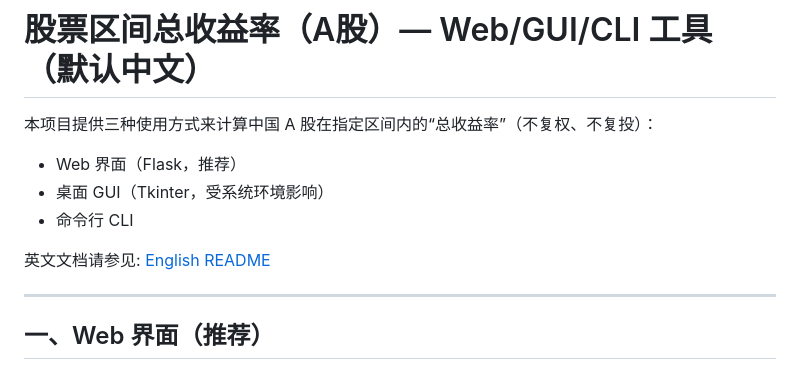
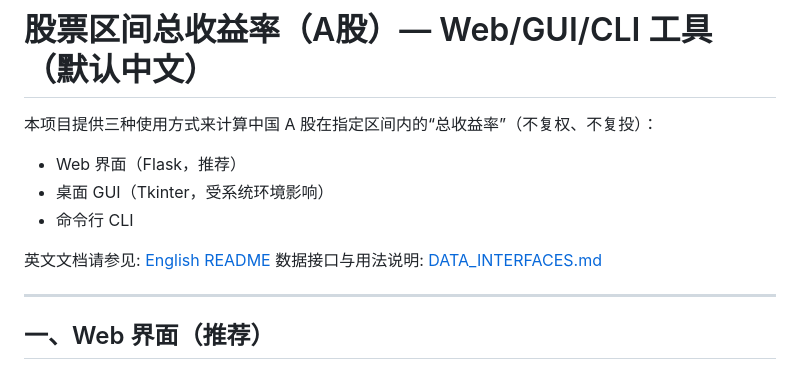
Before and after one commit to LewisLiu007/stock-total-return-interval, a Markdown page: README.md, the part around the change. GitHub-like rendering.

Commit message:
Docs: add DATA_INTERFACES.md (AkShare接口与用法说明) and link it from README.md

```diff
--- a/README.md
+++ b/README.md
@@ -6,6 +6,7 @@
 - 命令行 CLI
 
 英文文档请参见: [English README](README_en.md)
+数据接口与用法说明: [DATA_INTERFACES.md](DATA_INTERFACES.md)
 
 ---
 
```
Also changed, not shown: DATA_INTERFACES.md (added, +155 -0 lines).
